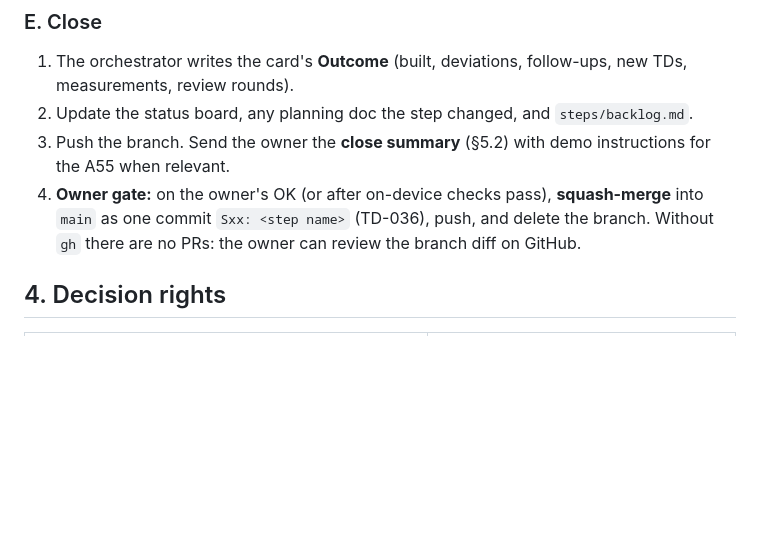
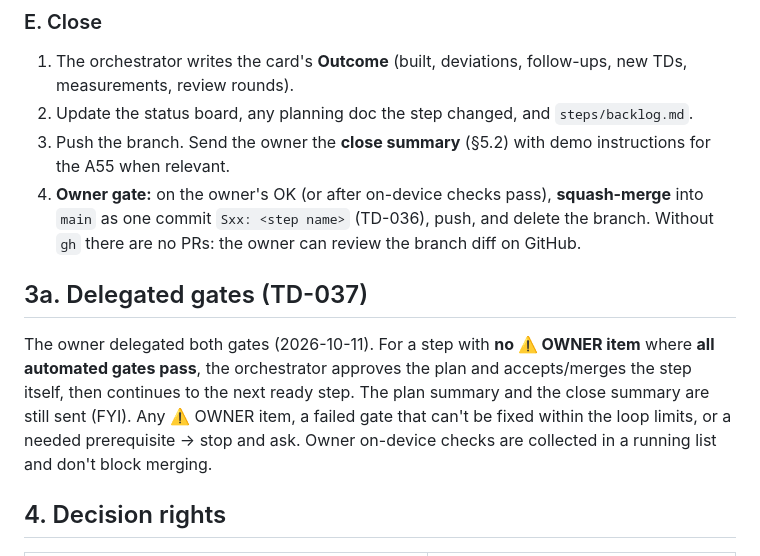
Before and after one commit to Abdelrahman-Hamza1/Fitness-Buddy, a Markdown page: technical-planning/13-delivery-process.md, the part around the change. Drawn GitHub-style; blank space fills up the shorter version.

```diff
--- a/technical-planning/13-delivery-process.md
+++ b/technical-planning/13-delivery-process.md
@@ -68,6 +68,10 @@ A step is **ready** when: its dependencies are ✅ on the board, the owner prere
 2. Update the status board, any planning doc the step changed, and `steps/backlog.md`.
 3. Push the branch. Send the owner the **close summary** (§5.2) with demo instructions for the A55 when relevant.
 4. **Owner gate:** on the owner's OK (or after on-device checks pass), **squash-merge** into `main` as one commit `Sxx: <step name>` (TD-036), push, and delete the branch. Without `gh` there are no PRs: the owner can review the branch diff on GitHub.
+
+## 3a. Delegated gates (TD-037)
+
+The owner delegated both gates (2026-10-11). For a step with **no ⚠️ OWNER item** where **all automated gates pass**, the orchestrator approves the plan and accepts/merges the step itself, then continues to the next ready step. The plan summary and the close summary are still sent (FYI). Any ⚠️ OWNER item, a failed gate that can't be fixed within the loop limits, or a needed prerequisite → stop and ask. Owner on-device checks are collected in a running list and don't block merging.
 
 ## 4. Decision rights
 
```
Also changed, not shown: technical-planning/12-decisions-and-questions.md (+1 -0 lines).
